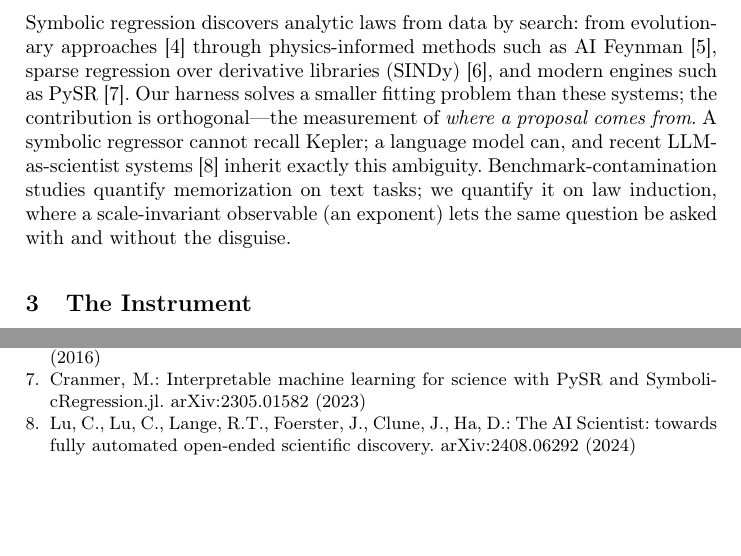
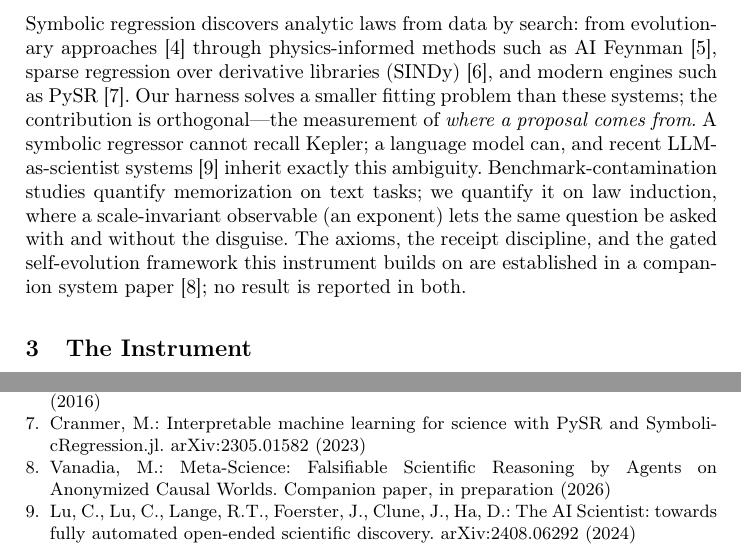
Before and after one commit to meta-agentic/meta-science, a LaTeX paper (paper/main.tex): two parts of pages 2 and 6 of 6, joined at a grey line, cut so that both start at the same text, the shorter picture padded with empty space. Compiled offline with pdfLaTeX.

Commit message:
Cite the companion system paper; state the no-duplication rule in print

```diff
--- a/paper/main.tex
+++ b/paper/main.tex
@@ -104,7 +104,10 @@ regressor cannot recall Kepler; a language model can, and recent
 LLM-as-scientist systems~\cite{aiscientist} inherit exactly this ambiguity.
 Benchmark-contamination studies quantify memorization on text tasks; we
 quantify it on law induction, where a scale-invariant observable (an exponent)
-lets the same question be asked with and without the disguise.
+lets the same question be asked with and without the disguise. The axioms,
+the receipt discipline, and the gated self-evolution framework this instrument
+builds on are established in a companion system paper~\cite{companion}; no
+result is reported in both.
 
 \section{The Instrument}\label{sec:instrument}
 
@@ -322,6 +325,10 @@ data by sparse identification of nonlinear dynamical systems. PNAS 113(15),
 Cranmer, M.: Interpretable machine learning for science with PySR and
 SymbolicRegression.jl. arXiv:2305.01582 (2023)
 
+\bibitem{companion}
+Vanadia, M.: Meta-Science: Falsifiable Scientific Reasoning by Agents on
+Anonymized Causal Worlds. Companion paper, in preparation (2026)
+
 \bibitem{aiscientist}
 Lu, C., Lu, C., Lange, R.T., Foerster, J., Clune, J., Ha, D.: The AI
 Scientist: towards fully automated open-ended scientific discovery.
```
